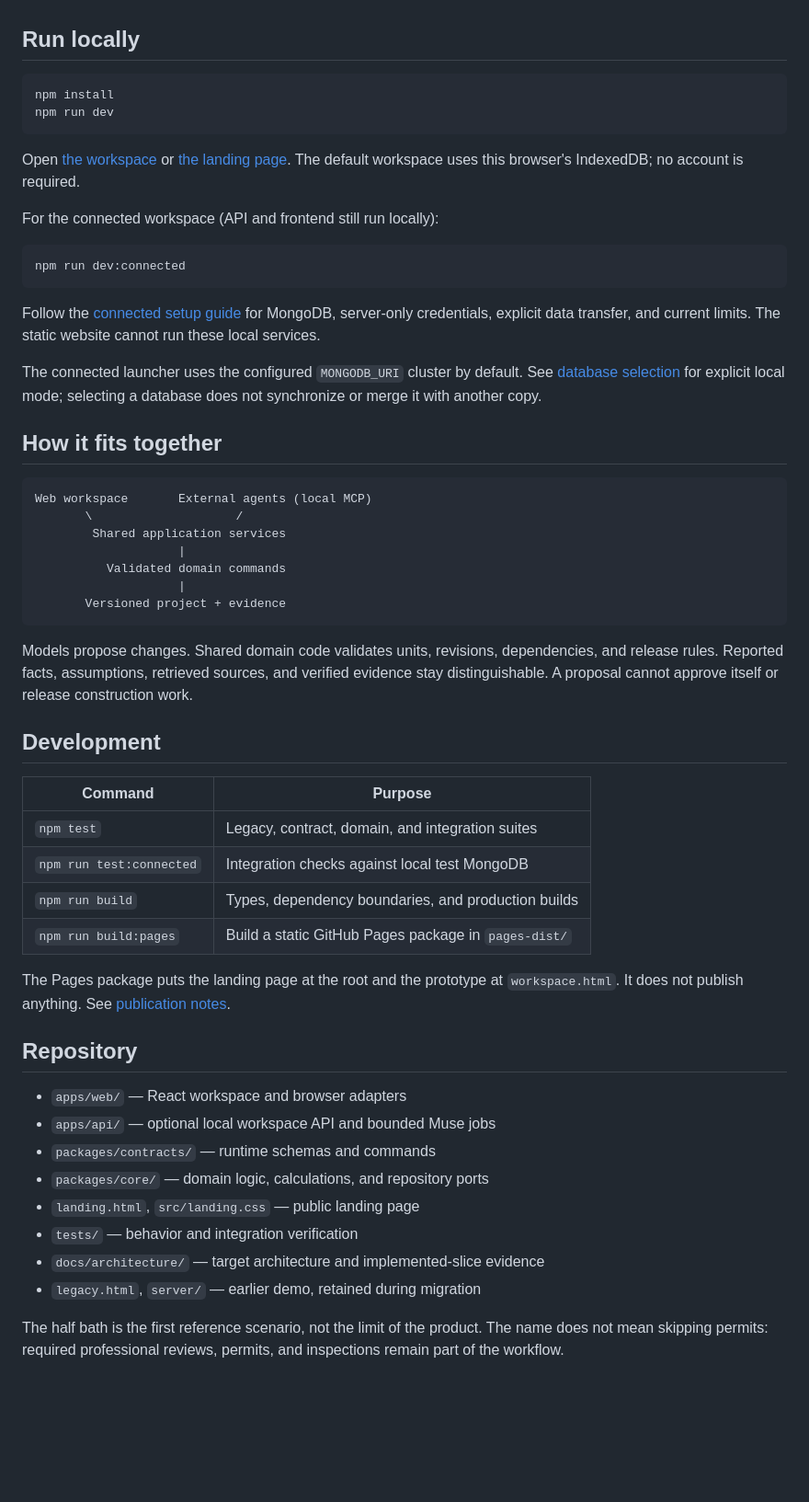
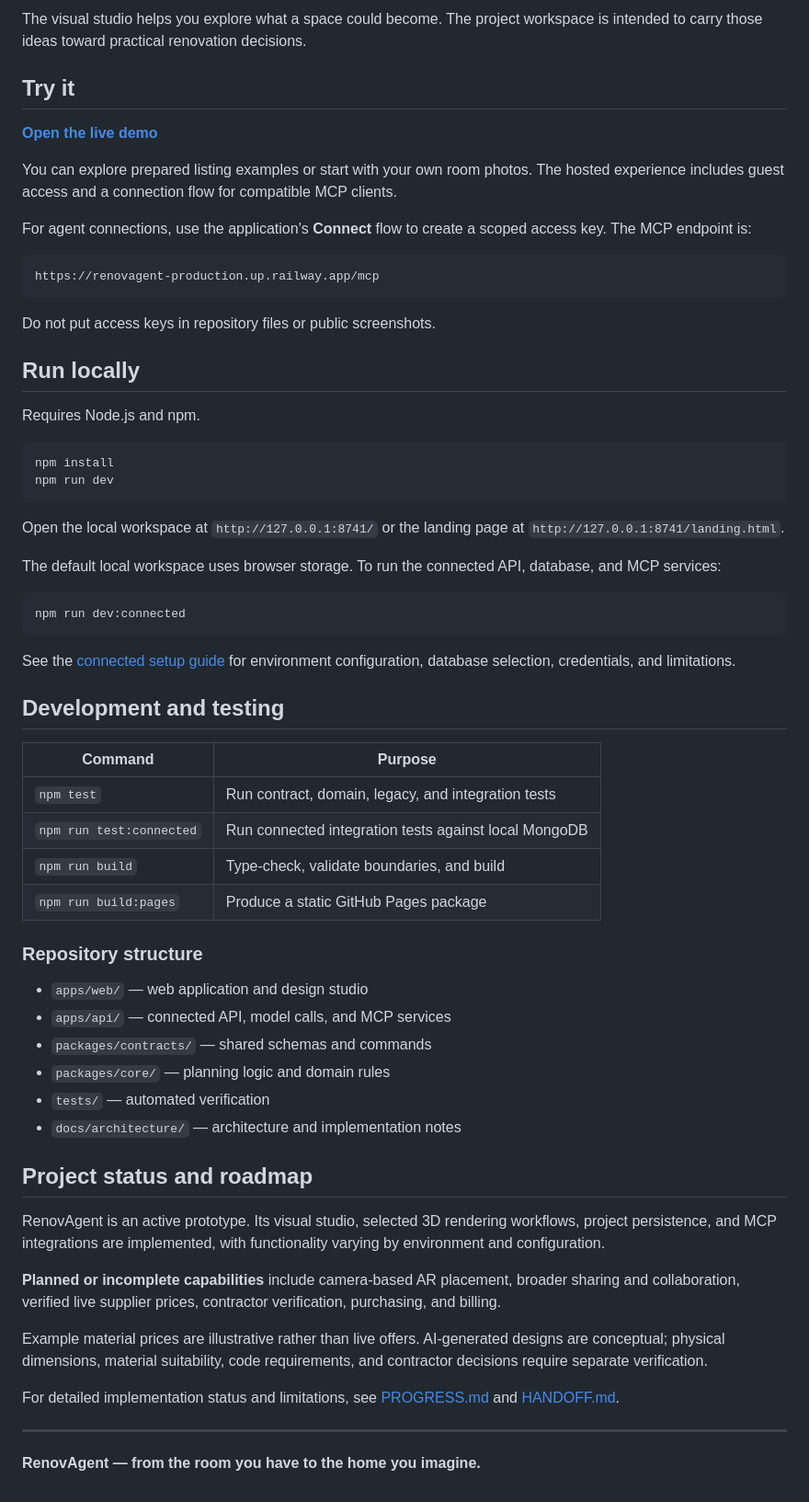
Before and after one commit to dabidoe/renovagent, a Markdown page: README.md, the part around one of its changes. Shown at 92% size. Rendered like a GitHub page; blank space fills up the shorter version.

Commit message:
Refactor code structure for improved readability and maintainability

````diff
--- a/README.md
+++ b/README.md
@@ -31,57 +112,66 @@ See [current implementation and limits](docs/architecture/connected-muse-and-mon
+The visual studio helps you explore what a space could become. The project workspace is intended to carry those ideas toward practical renovation decisions.
+
+## Try it
+
+**[Open the live demo](https://renovagent-production.up.railway.app)**
+
+You can explore prepared listing examples or start with your own room photos. The hosted experience includes guest access and a connection flow for compatible MCP clients.
+
+For agent connections, use the application's **Connect** flow to create a scoped access key. The MCP endpoint is:
+
+```text
+https://renovagent-production.up.railway.app/mcp
+```
+
+Do not put access keys in repository files or public screenshots.
 
 ## Run locally
+
+Requires Node.js and npm.
 
 ```bash
 npm install
 npm run dev
 ```
 
-Open [the workspace](http://127.0.0.1:8741/) or [the landing page](http://127.0.0.1:8741/landing.html). The default workspace uses this browser's IndexedDB; no account is required.
+Open the local workspace at `http://127.0.0.1:8741/` or the landing page at `http://127.0.0.1:8741/landing.html`.
 
-For the connected workspace (API and frontend still run locally):
+The default local workspace uses browser storage. To run the connected API, database, and MCP services:
 
 ```bash
 npm run dev:connected
 ```
 
-Follow the [connected setup guide](docs/architecture/connected-muse-and-mongo.md) for MongoDB, server-only credentials, explicit data transfer, and current limits. The static website cannot run these local services.
+See the [connected setup guide](docs/architecture/connected-muse-and-mongo.md) for environment configuration, database selection, credentials, and limitations.
 
-The connected launcher uses the configured `MONGODB_URI` cluster by default. See [database selection](docs/architecture/remote-mcp-connector.md#database-selection) for explicit local mode; selecting a database does not synchronize or merge it with another copy.
+## Development and testing
 
-## How it fits together
+| Command | Purpose |
+| --- | --- |
+| `npm test` | Run contract, domain, legacy, and integration tests |
+| `npm run test:connected` | Run connected integration tests against local MongoDB |
+| `npm run build` | Type-check, validate boundaries, and build |
+| `npm run build:pages` | Produce a static GitHub Pages package |
 
-```text
-Web workspace       External agents (local MCP)
-       \                    /
-        Shared application services
-                    |
-          Validated domain commands
-                    |
-       Versioned project + evidence
-```
+### Repository structure
 
-Models propose changes. Shared domain code validates units, revisions, dependencies, and release rules. Reported facts, assumptions, retrieved sources, and verified evidence stay distinguishable. A proposal cannot approve itself or release construction work.
+- `apps/web/` — web application and design studio
+- `apps/api/` — connected API, model calls, and MCP services
+- `packages/contracts/` — shared schemas and commands
+- `packages/core/` — planning logic and domain rules
+- `tests/` — automated verification
+- `docs/architecture/` — architecture and implementation notes
 
-## Development
+## Project status and roadmap
 
-| Command                  | Purpose                                              |
-| ------------------------ | ---------------------------------------------------- |
-| `npm test`               | Legacy, contract, domain, and integration suites     |
-| `npm run test:connected` | Integration checks against local test MongoDB        |
-| `npm run build`          | Types, dependency boundaries, and production builds  |
-| `npm run build:pages`    | Build a static GitHub Pages package in `pages-dist/` |
+RenovAgent is an active prototype. Its visual studio, selected 3D rendering workflows, project persistence, and MCP integrations are implemented, with functionality varying by environment and configuration.
 
-The Pages package puts the landing page at the root and the prototype at `workspace.html`. It does not publish anything. See [publication notes](docs/design/github-pages.md).
+**Planned or incomplete capabilities** include camera-based AR placement, broader sharing and collaboration, verified live supplier prices, contractor verification, purchasing, and billing.
 
-## Repository
+Example material prices are illustrative rather than live offers. AI-generated designs are conceptual; physical dimensions, material suitability, code requirements, and contractor decisions require separate verification.
 
-- `apps/web/` — React workspace and browser adapters
-- `apps/api/` — optional local workspace API and bounded Muse jobs
-- `packages/contracts/` — runtime schemas and commands
-- `packages/core/` — domain logic, calculations, and repository ports
-- `landing.html`, `src/landing.css` — public landing page
-- `tests/` — behavior and integration verification
-- `docs/architecture/` — target architecture and implemented-slice evidence
-- `legacy.html`, `server/` — earlier demo, retained during migration
+For detailed implementation status and limitations, see [PROGRESS.md](PROGRESS.md) and [HANDOFF.md](HANDOFF.md).
 
-The half bath is the first reference scenario, not the limit of the product. The name does not mean skipping permits: required professional reviews, permits, and inspections remain part of the workflow.
+---
+
+**RenovAgent — from the room you have to the home you imagine.**
````
Also changed, not shown: other parts of README.md (+100 -19 lines), docs/media/3d-room.jpg (added), docs/media/demo.png (added), docs/media/project-sharing.png (added), docs/media/sam-segmentation.png (added), 8 other files.
